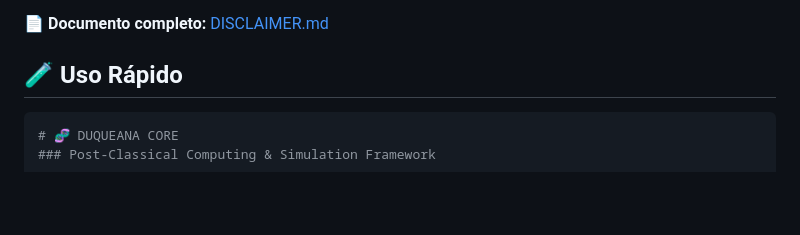
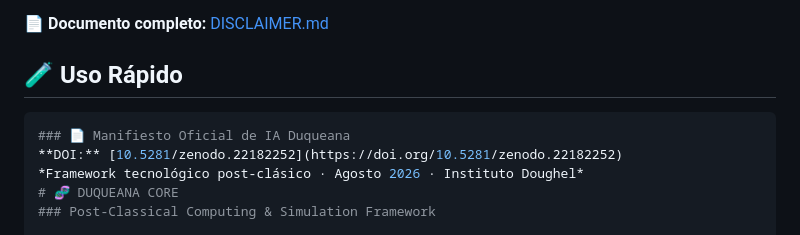
Before and after one commit to dougheliano-beep/DUQUEANA--CORE-, a Markdown page: README.md, the part around the change. Drawn GitHub-style; blank space fills up the shorter version.

````diff
--- a/README.md
+++ b/README.md
@@ -117,6 +117,9 @@ Duqueana Core es un entorno de ejecución post-clásico diseñado para romper la
 📄 **Documento completo:** [DISCLAIMER.md](./DISCLAIMER.md)
 ## 🧪 Uso Rápido
 ```bash
+### 📄 Manifiesto Oficial de IA Duqueana
+**DOI:** [10.5281/zenodo.22182252](https://doi.org/10.5281/zenodo.22182252)
+*Framework tecnológico post-clásico · Agosto 2026 · Instituto Doughel*
 # 🧬 DUQUEANA CORE
 ### Post-Classical Computing & Simulation Framework
 
````
